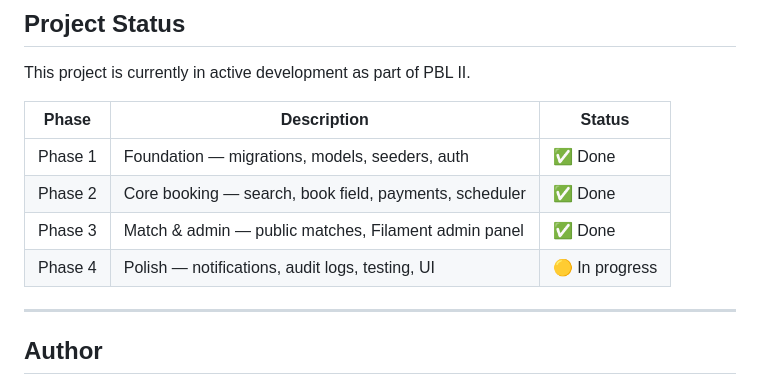
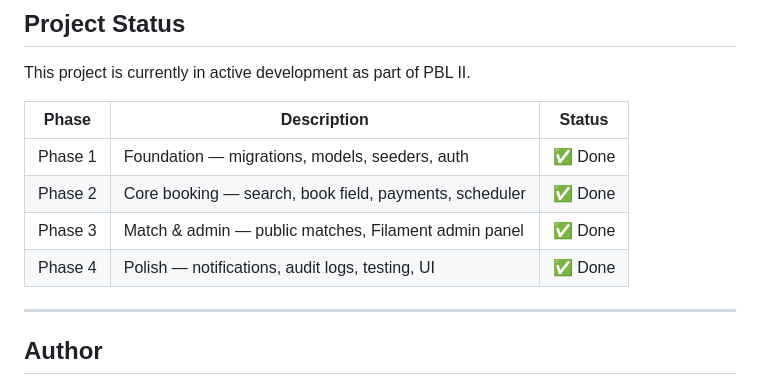
Before and after one commit to JosephAt10/matchpoint, a Markdown page: README.md, the part around the change. GitHub-like rendering.

Commit message:
fix: updated readme file

```diff
--- a/README.md
+++ b/README.md
@@ -247,7 +247,7 @@ This project is currently in active development as part of PBL II.
 | Phase 1 | Foundation — migrations, models, seeders, auth | ✅ Done |
 | Phase 2 | Core booking — search, book field, payments, scheduler | ✅ Done |
 | Phase 3 | Match & admin — public matches, Filament admin panel | ✅ Done |
-| Phase 4 | Polish — notifications, audit logs, testing, UI | 🟡 In progress |
+| Phase 4 | Polish — notifications, audit logs, testing, UI | ✅ Done |
 
 ---
 
```
